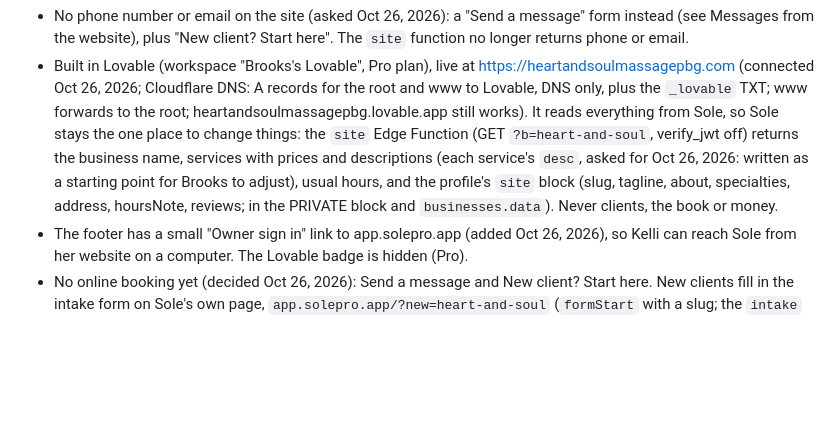
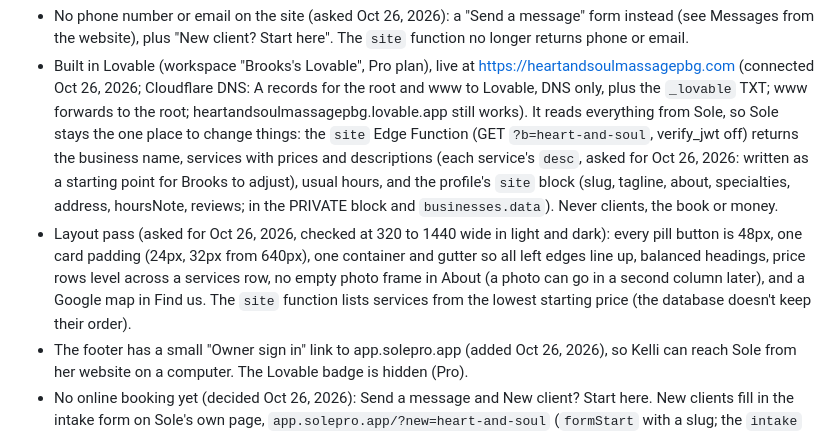
Before and after one commit to brookstelles/sole, a Markdown page: CLAUDE.md, the part around the change. Rendered like a GitHub page; blank space fills up the shorter version.

Commit message:
Note the website's layout pass
Co-Authored-By: Claude Opus 5.5 <noreply@anthropic.com>
Claude-Session: https://claude.ai/code/session_01Bu5KZJMvdKGx6dT66JnZYR

```diff
--- a/CLAUDE.md
+++ b/CLAUDE.md
@@ -111,6 +111,7 @@ Google Drive: Business / Sole (folder id `17ApCM08dXre6TGuXqkEF_zoUHscD2DzI`) is
 
 - No phone number or email on the site (asked Oct 26, 2026): a "Send a message" form instead (see Messages from the website), plus "New client? Start here". The `site` function no longer returns phone or email.
 - Built in Lovable (workspace "Brooks's Lovable", Pro plan), live at https://heartandsoulmassagepbg.com (connected Oct 26, 2026; Cloudflare DNS: A records for the root and www to Lovable, DNS only, plus the `_lovable` TXT; www forwards to the root; heartandsoulmassagepbg.lovable.app still works). It reads everything from Sole, so Sole stays the one place to change things: the `site` Edge Function (GET `?b=heart-and-soul`, verify_jwt off) returns the business name, services with prices and descriptions (each service's `desc`, asked for Oct 26, 2026: written as a starting point for Brooks to adjust), usual hours, and the profile's `site` block (slug, tagline, about, specialties, address, hoursNote, reviews; in the PRIVATE block and `businesses.data`). Never clients, the book or money.
+- Layout pass (asked for Oct 26, 2026, checked at 320 to 1440 wide in light and dark): every pill button is 48px, one card padding (24px, 32px from 640px), one container and gutter so all left edges line up, balanced headings, price rows level across a services row, no empty photo frame in About (a photo can go in a second column later), and a Google map in Find us. The `site` function lists services from the lowest starting price (the database doesn't keep their order).
 - The footer has a small "Owner sign in" link to app.solepro.app (added Oct 26, 2026), so Kelli can reach Sole from her website on a computer. The Lovable badge is hidden (Pro).
 - No online booking yet (decided Oct 26, 2026): Send a message and New client? Start here. New clients fill in the intake form on Sole's own page, `app.solepro.app/?new=heart-and-soul` (`formStart` with a slug; the `intake` function's `open-new`/`submit-new`: name, phone, agreed and signed, at most 25 a day); it lands in `forms` with `via: 'website'` and Sole makes them a client.
 - Address (her new studio, 1850 Holman Drive; records call the town North Palm Beach, same 33408) and phone confirmed by Brooks Oct 26, 2026. The site's domain heartandsoulmassagepbg.com is registered in Cloudflare.
```
